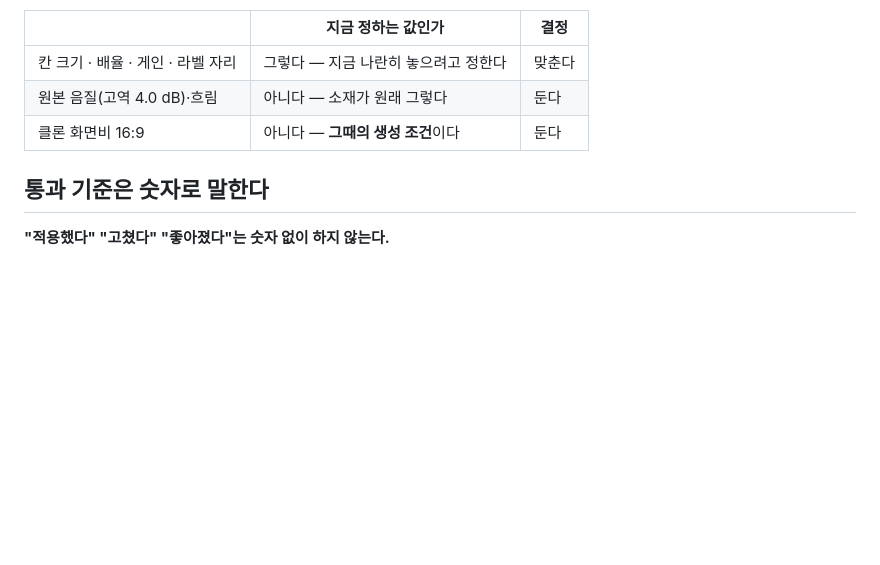
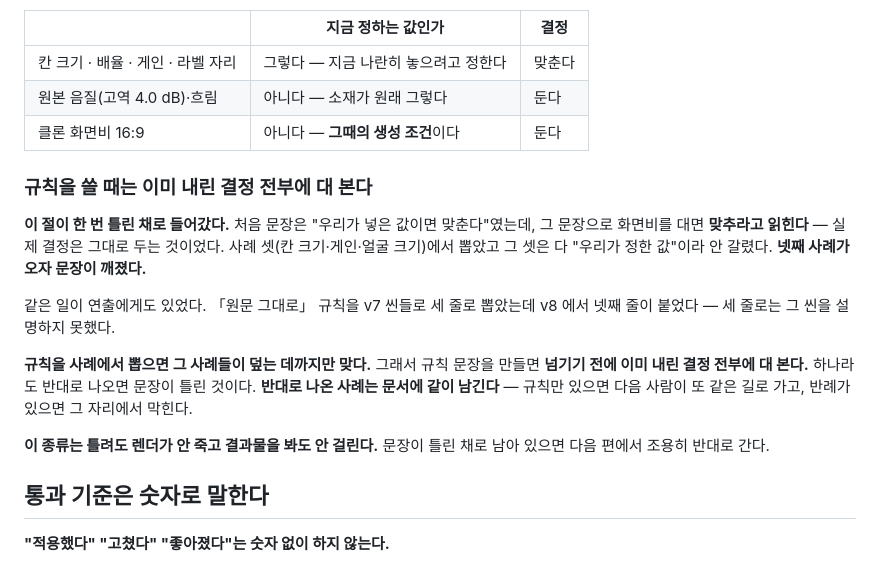
Before and after one commit to miloveme/faceless-pipeline, a Markdown page: docs/AGENTS.md, the part around the change. GitHub-like rendering; blank space fills up the shorter version.

Commit message:
규칙을 쓸 때는 이미 내린 결정 전부에 대 본다
이 절이 한 번 틀린 채로 들어갔다 — 사례 셋에서 뽑은 문장이 넷째 사례에서
반대 결론을 냈다. 연출도 같은 주에 같은 일을 겪었다(v7 씬들로 세 줄을 뽑았는데
v8 에서 넷째 줄이 붙었다).

규칙을 사례에서 뽑으면 그 사례들이 덮는 데까지만 맞다.
반대로 나온 사례는 문서에 같이 남긴다 — 규칙만 있으면 다음 사람이 또 같은 길로 간다.

Co-Authored-By: Claude Opus 5 (1M context) <noreply@anthropic.com>
Claude-Session: https://claude.ai/code/session_01SPsFJpGqHHcsytFRaCn9CB

```diff
--- a/docs/AGENTS.md
+++ b/docs/AGENTS.md
@@ -288,6 +288,24 @@
 | 원본 음질(고역 4.0 dB)·흐림 | 아니다 — 소재가 원래 그렇다 | 둔다 |
 | 클론 화면비 16:9 | 아니다 — **그때의 생성 조건**이다 | 둔다 |
 
+### 규칙을 쓸 때는 이미 내린 결정 **전부**에 대 본다
+
+**이 절이 한 번 틀린 채로 들어갔다.** 처음 문장은 "우리가 넣은 값이면 맞춘다"였는데,
+그 문장으로 화면비를 대면 **맞추라고 읽힌다** — 실제 결정은 그대로 두는 것이었다.
+사례 셋(칸 크기·게인·얼굴 크기)에서 뽑았고 그 셋은 다 "우리가 정한 값"이라 안 갈렸다.
+**넷째 사례가 오자 문장이 깨졌다.**
+
+같은 일이 연출에게도 있었다. 「원문 그대로」 규칙을 v7 씬들로 세 줄로 뽑았는데
+v8 에서 넷째 줄이 붙었다 — 세 줄로는 그 씬을 설명하지 못했다.
+
+**규칙을 사례에서 뽑으면 그 사례들이 덮는 데까지만 맞다.**
+그래서 규칙 문장을 만들면 **넘기기 전에 이미 내린 결정 전부에 대 본다.**
+하나라도 반대로 나오면 문장이 틀린 것이다. **반대로 나온 사례는 문서에 같이 남긴다** —
+규칙만 있으면 다음 사람이 또 같은 길로 가고, 반례가 있으면 그 자리에서 막힌다.
+
+**이 종류는 틀려도 렌더가 안 죽고 결과물을 봐도 안 걸린다.** 문장이 틀린 채로 남아 있으면
+다음 편에서 조용히 반대로 간다.
+
 ## 통과 기준은 숫자로 말한다
 
 **"적용했다" "고쳤다" "좋아졌다"는 숫자 없이 하지 않는다.**
```
